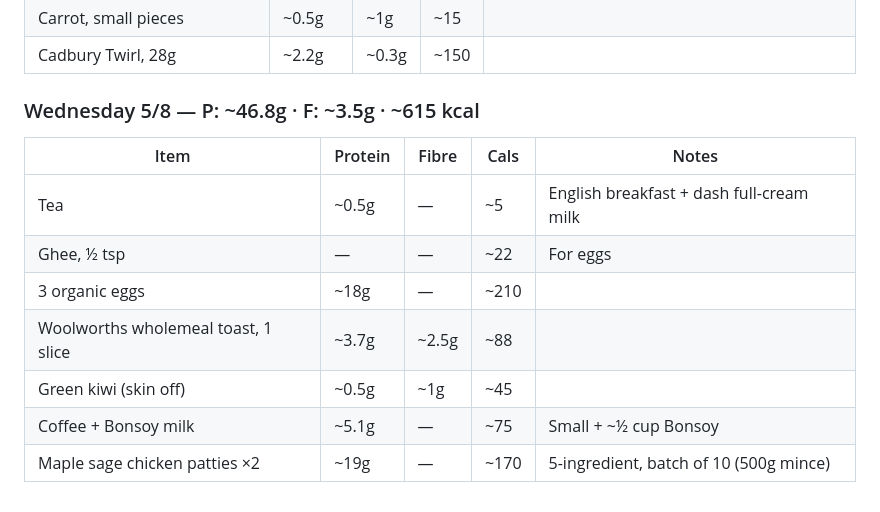
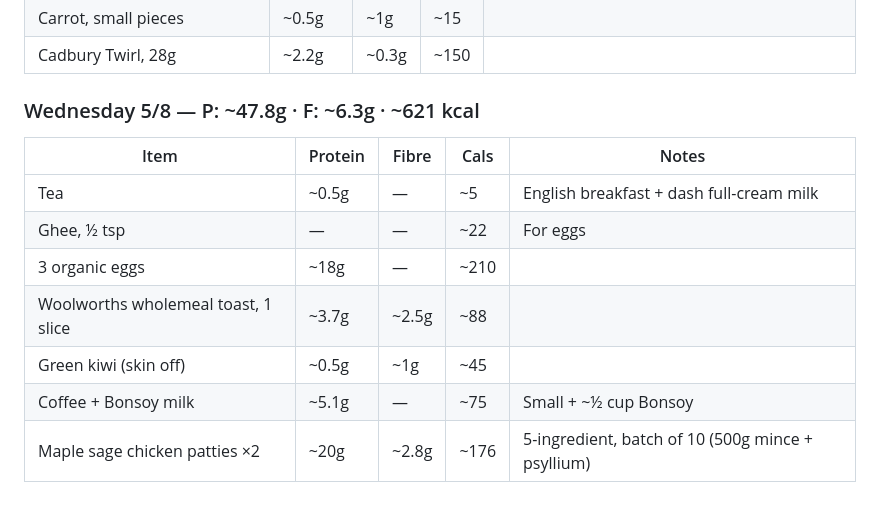
Before and after one commit to gary-the-ai-2026/amy-pt, a Markdown page: nutrition/protein-log.md, the part around the change. GitHub-like rendering.

Commit message:
Nutrition: 5/8 — add psyllium husk to chicken patties

```diff
--- a/nutrition/protein-log.md
+++ b/nutrition/protein-log.md
@@ -685,7 +685,7 @@
 | Cauliflower, several florets | ~1.5g | ~2g | ~25 | |
 | Carrot, small pieces | ~0.5g | ~1g | ~15 | |
 | Cadbury Twirl, 28g | ~2.2g | ~0.3g | ~150 | |
-### Wednesday 5/8 — P: ~46.8g · F: ~3.5g · ~615 kcal
+### Wednesday 5/8 — P: ~47.8g · F: ~6.3g · ~621 kcal
 
 | Item | Protein | Fibre | Cals | Notes |
 |---|---|---|---|---|
@@ -695,4 +695,4 @@
 | Woolworths wholemeal toast, 1 slice | ~3.7g | ~2.5g | ~88 | |
 | Green kiwi (skin off) | ~0.5g | ~1g | ~45 | |
 | Coffee + Bonsoy milk | ~5.1g | — | ~75 | Small + ~½ cup Bonsoy |
-| Maple sage chicken patties ×2 | ~19g | — | ~170 | 5-ingredient, batch of 10 (500g mince) |
+| Maple sage chicken patties ×2 | ~20g | ~2.8g | ~176 | 5-ingredient, batch of 10 (500g mince + psyllium) |
```
